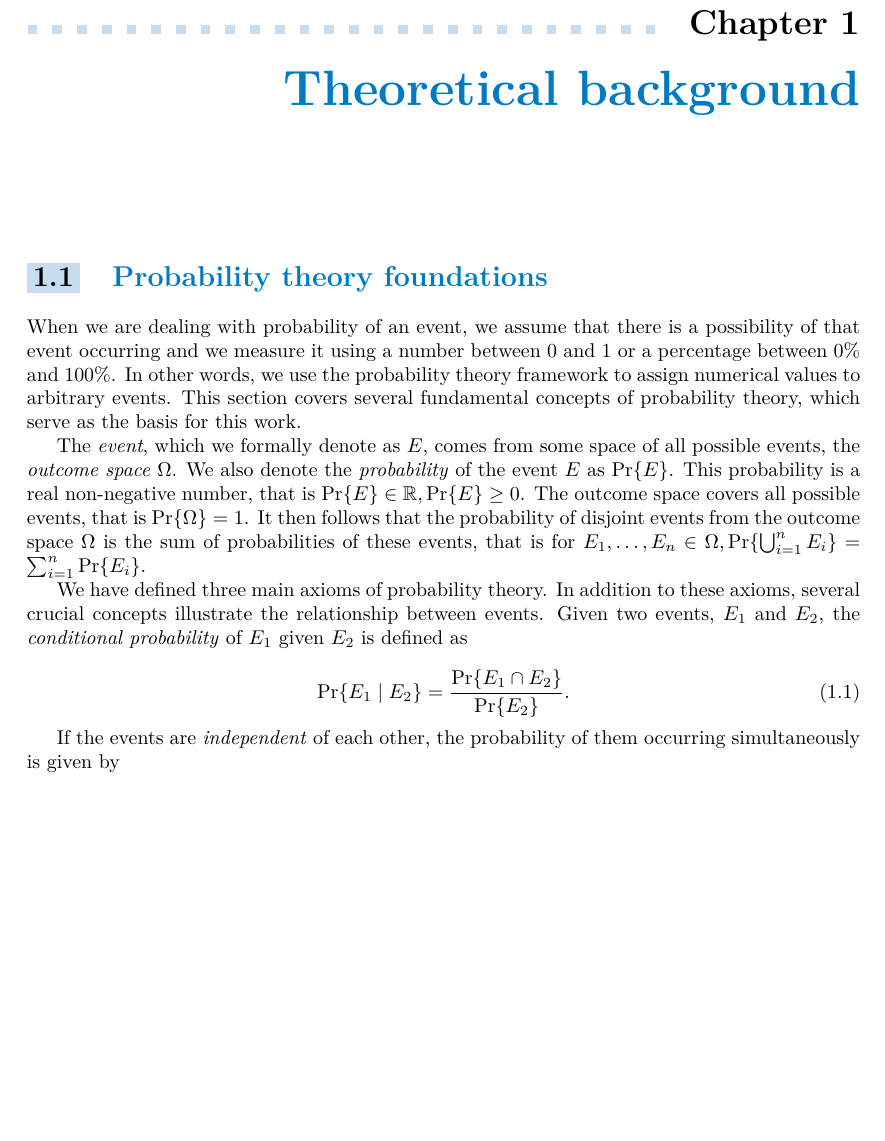
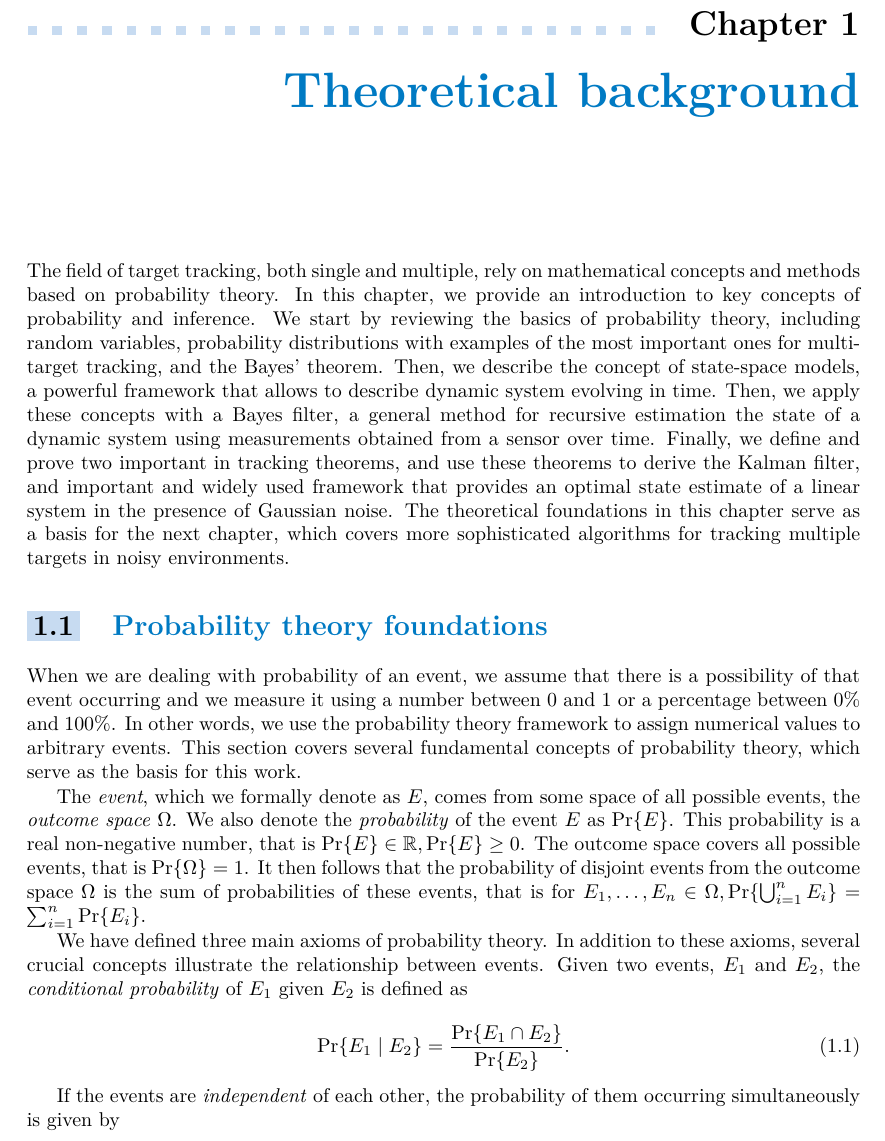
Before and after one commit to CyberBabushkin/gmphd-fusion-thesis, a LaTeX thesis (ctufit-thesis.tex): part of page 15 of 69, cut so that both start at the same text, the shorter picture padded with empty space. Compiled offline with pdfLaTeX.

Commit message:
fix: forgotten input

```diff
--- a/ctufit-thesis.tex
+++ b/ctufit-thesis.tex
@@ -182,6 +182,7 @@
 % Theoretical background
 %%%%%%%%%%%%%%%%%%%%%%%%%%%%%%%%%%%%%%%%%%
 \chapter{Theoretical background}\label{ch:theory}
+    \input{text/theory/index}
     \section{Probability theory foundations}\label{sec:prob-foundations}
         \input{text/theory/probability-foundations/index}
         \subsection{Probability distributions}\label{sec:prob-distributions}
```
